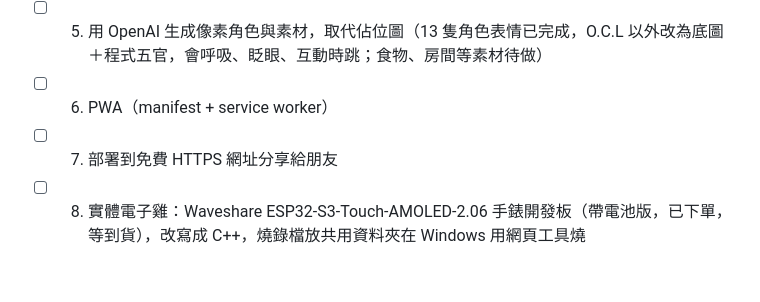
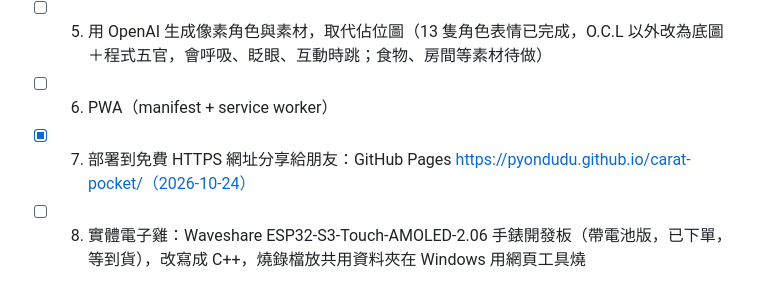
Before and after one commit to pyondudu/carat-pocket, a Markdown page: README.md, the part around the change. Rendered like a GitHub page.

Commit message:
文件：里程碑 7 部署完成
Co-Authored-By: Claude Opus 5.5 <noreply@anthropic.com>

```diff
--- a/README.md
+++ b/README.md
@@ -51,5 +51,5 @@ npm run build    # 型別檢查 + 打包到 dist/
 - [x] 4.5 邀請夥伴作客：每次 50 金幣、待 2 小時，兩隻一起縮小並排；客人在時本命心情只掉一半；離線回來會說誰來玩過
 - [ ] 5. 用 OpenAI 生成像素角色與素材，取代佔位圖（13 隻角色表情已完成，O.C.L 以外改為底圖＋程式五官，會呼吸、眨眼、互動時跳；食物、房間等素材待做）
 - [ ] 6. PWA（manifest + service worker）
-- [ ] 7. 部署到免費 HTTPS 網址分享給朋友
+- [x] 7. 部署到免費 HTTPS 網址分享給朋友：GitHub Pages https://pyondudu.github.io/carat-pocket/（2026-10-24）
 - [ ] 8. 實體電子雞：Waveshare ESP32-S3-Touch-AMOLED-2.06 手錶開發板（帶電池版，已下單，等到貨），改寫成 C++，燒錄檔放共用資料夾在 Windows 用網頁工具燒
```
